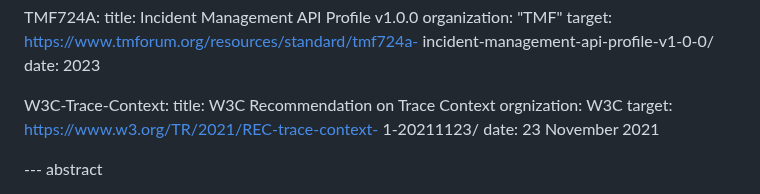
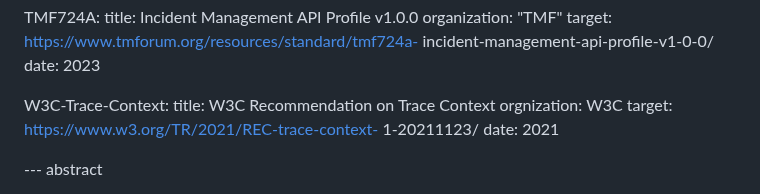
Before and after one commit to billwuqin/network-incident, a Markdown page: draft-feng-opsawg-incident-management.md, the part around the change. GitHub-like rendering.

```diff
--- a/draft-feng-opsawg-incident-management.md
+++ b/draft-feng-opsawg-incident-management.md
@@ -147,7 +147,7 @@ W3C-Trace-Context:
    orgnization: W3C
    target: https://www.w3.org/TR/2021/REC-trace-context-
    1-20211123/
-   date: 23 November 2021
+   date: 2021
 
 --- abstract
 
```
